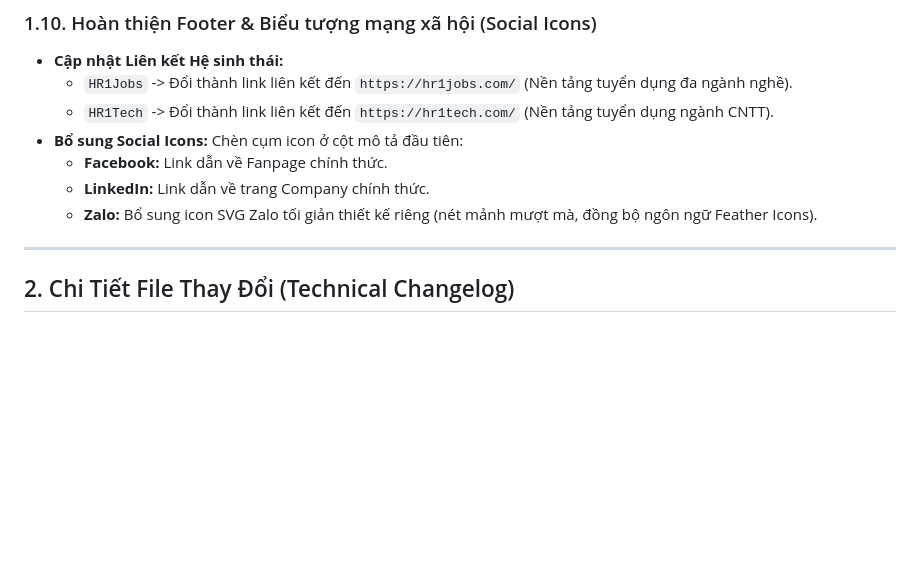
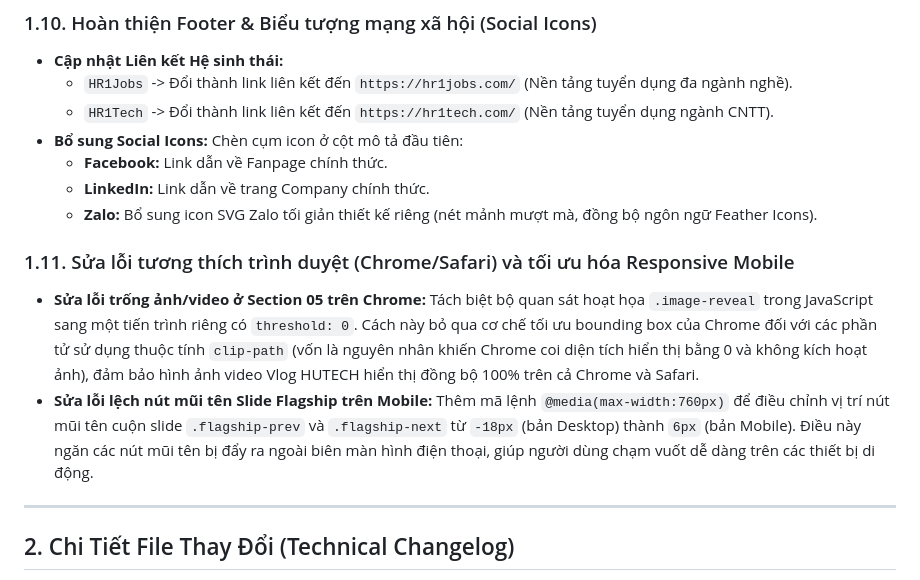
Before and after one commit to lamduc1123/hr1-education-hub, a Markdown page: UPDATE_NOTES.md, the part around the change. Drawn GitHub-style; blank space fills up the shorter version.

Commit message:
docs: document browser compatibility and mobile overrides in UPDATE_NOTES.md

```diff
--- a/UPDATE_NOTES.md
+++ b/UPDATE_NOTES.md
@@ -58,6 +58,10 @@
   * **LinkedIn:** Link dẫn về trang Company chính thức.
   * **Zalo:** Bổ sung icon SVG Zalo tối giản thiết kế riêng (nét mảnh mượt mà, đồng bộ ngôn ngữ Feather Icons).
 
+### 1.11. Sửa lỗi tương thích trình duyệt (Chrome/Safari) và tối ưu hóa Responsive Mobile
+* **Sửa lỗi trống ảnh/video ở Section 05 trên Chrome:** Tách biệt bộ quan sát hoạt họa `.image-reveal` trong JavaScript sang một tiến trình riêng có `threshold: 0`. Cách này bỏ qua cơ chế tối ưu bounding box của Chrome đối với các phần tử sử dụng thuộc tính `clip-path` (vốn là nguyên nhân khiến Chrome coi diện tích hiển thị bằng 0 và không kích hoạt ảnh), đảm bảo hình ảnh video Vlog HUTECH hiển thị đồng bộ 100% trên cả Chrome và Safari.
+* **Sửa lỗi lệch nút mũi tên Slide Flagship trên Mobile:** Thêm mã lệnh `@media(max-width:760px)` để điều chỉnh vị trí nút mũi tên cuộn slide `.flagship-prev` và `.flagship-next` từ `-18px` (bản Desktop) thành `6px` (bản Mobile). Điều này ngăn các nút mũi tên bị đẩy ra ngoài biên màn hình điện thoại, giúp người dùng chạm vuốt dễ dàng trên các thiết bị di động.
+
 ---
 
 ## 2. Chi Tiết File Thay Đổi (Technical Changelog)
```
